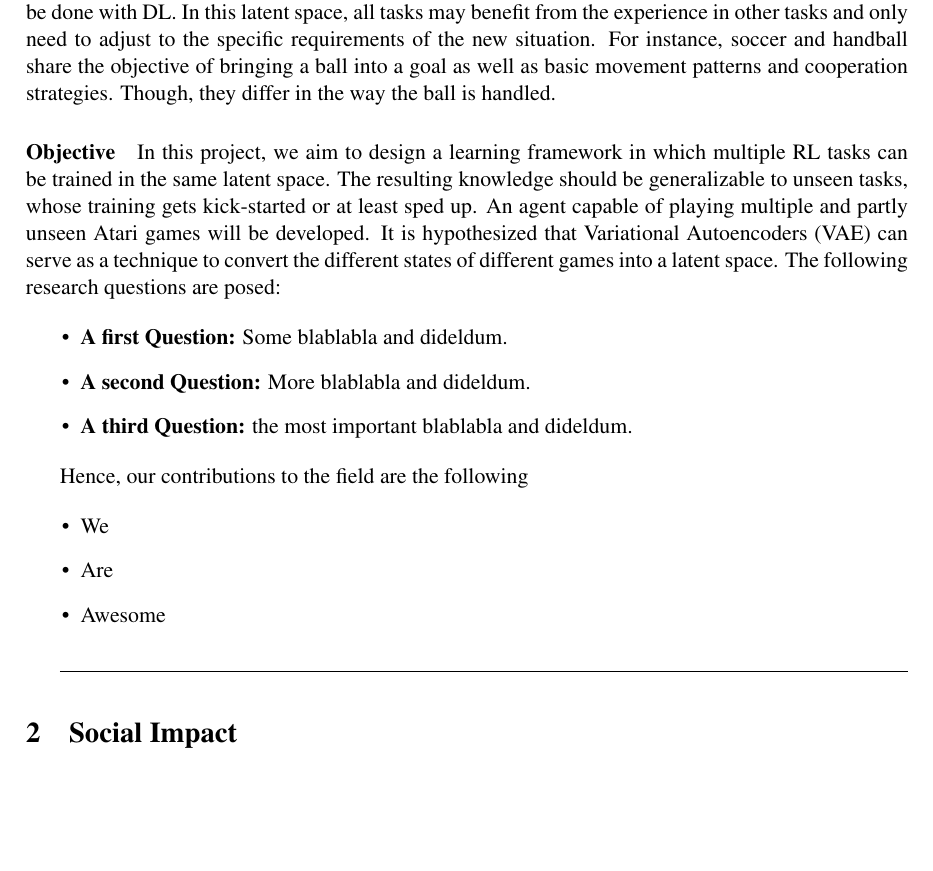
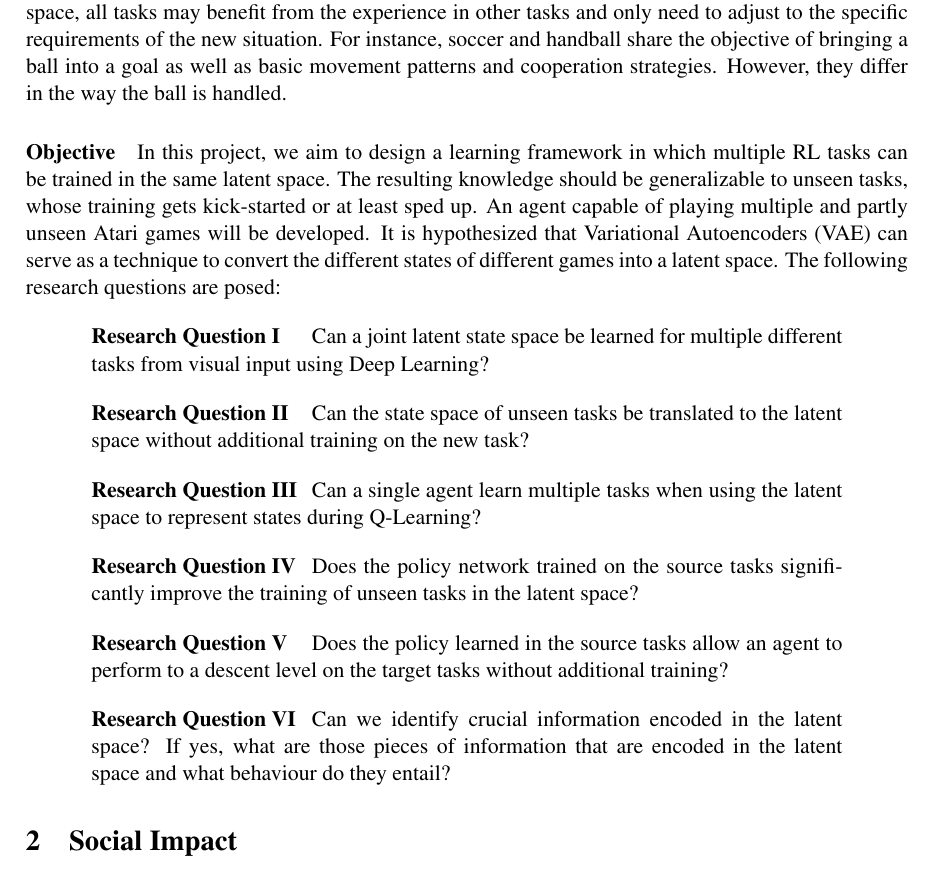
Before and after one commit to weidler/RLaSpa, a LaTeX document (documentation/project plan/project plan.tex, which reads documentation/project plan/sections/context.tex): part of page 2 of 7, cut so that both start at the same text, the shorter picture padded with empty space. Compiled offline with pdfLaTeX.

Commit message:
Research Questions

```diff
--- a/documentation/project plan/project plan.tex
+++ b/documentation/project plan/project plan.tex
@@ -11,10 +11,12 @@
 \usepackage[normalem]{ulem}
 \usepackage[ruled]{algorithm2e}
 \usepackage[]{setspace}
+\usepackage{tabto}
 \useunder{\uline}{\ul}{}
 \usepackage{caption}
 \usepackage{lastpage}
 \usepackage{float}
+\usepackage{scrextend}
 \usepackage[page]{appendix}
 \pagestyle{plain}
 \usepackage{graphicx}
@@ -26,6 +28,14 @@
 \addbibresource{../references.bib}
 
 \AtBeginBibliography{\small}
+
+\newenvironment{researchquestion}[1][]%
+   {\refstepcounter{paragraph}%
+    \list{}{\leftmargin=3em\rightmargin=\leftmargin}\item[]%
+    {\bfseries #1}\
+   }%
+   {\endlist%
+   }
 
 \begin{document}
 
--- a/documentation/project plan/sections/context.tex
+++ b/documentation/project plan/sections/context.tex
@@ -3,5 +3,6 @@
 
 In \textbf{Reinforcement Learning} (RL), machine learning problems are modelled as a sequence of actions taken by an agent in some environment to maximize a total reward. Instead of learning from a dataset, the agent builds knowledge about the environment by exploring the effect of its behaviour. Since such interaction can be cost-intensive in real-world (or physical) applications, it is desirable to pre-train agents on a simulated task and afterwards generalize the obtained knowledge to the real task.
 
+% increased attention
 For this reason, recent research on reinforcement learning involves a lot of work on \textbf{transfer learning} (TL). In TL, an agent learns to do a \textit{source task} and uses its knowledge in a before unseen \textit{target task} to perform to a reasonable level with minimal additional training. In its more extreme forms, TL is known as one- or zero-shot-learning, where only a single training step is allowed in the target task - or none at all \citep{goodfellow2016deep}. In RL, one of the key challenges of applying TL is inter-task alignment of states and actions. While some work tackles this issue with hand-crafted solutions \citep[e.g.][]{taylor2007cross}, it is desirable to develop methods to automatically map the tasks. Another approach is to learn in a common state (and possibly action) space, into which all tasks can be translated.
 
@@ -9,27 +10,26 @@ For this reason, recent research on reinforcement learning involves a lot of wor
 
-\paragraph{Motivation} This is useful for several reasons. As stated previously, it facilitates learning in costly tasks. Take, for example, the training of a robot playing soccer. If the agent needs to learn its behaviour entirely from physical play, the training process could only be run in real time. A simulation modelling the environment closely could be run much faster and, if done correctly, the learning is generalizable to the original task. Tasks that seem infeasible to train become solvable. Going further, knowledge gathered from playing soccer should be useful in other ball sports or even physical activities in general. If we aim to develop agents capable of performing any task in a given domain\footnote{Such as sports or any class of activities that rely on a common ground of skills (e.g. motor skills).}, we would expect it to use experience from one task in other tasks if they are at least partially applicable. For that, the different state spaces (and their representations) need to be abstracted into some latent space, as can be done with DL. In this latent space, all tasks may benefit from the experience in other tasks and only need to adjust to the specific requirements of the new situation. For instance, soccer and handball share the objective of bringing a ball into a goal as well as basic movement patterns and cooperation strategies. Though, they differ in the way the ball is handled.
+\paragraph{Motivation} Using DL, it may be possible to find state and action representations for multiple tasks that allow joint learning and generalization to unseen tasks. This is useful for several reasons. As stated previously, it facilitates learning in costly tasks. Take, for example, the training of a robot playing soccer. If the agent needs to learn its behaviour entirely from physical play, the training process could only be run in real time. A simulation modelling the environment closely could be run much faster and, if done correctly, the learning is generalizable to the original task. Tasks that seem infeasible to train become solvable. Going further, knowledge gathered from playing soccer should be useful in other ball sports or even physical activities in general. If we aim to develop agents capable of performing any task in a given domain\footnote{Such as sports or any class of activities that rely on a common ground of skills (e.g. motor skills).}, we would expect it to use experience from one task in other tasks if they are at least partially applicable. For that, the different state spaces (and their representations) need to be abstracted into some latent space, as can be done with DL. In this latent space, all tasks may benefit from the experience in other tasks and only need to adjust to the specific requirements of the new situation. For instance, soccer and handball share the objective of bringing a ball into a goal as well as basic movement patterns and cooperation strategies. However, they differ in the way the ball is handled.
 
 \paragraph{Objective} In this project, we aim to design a learning framework in which multiple RL tasks can be trained in the same latent space. The resulting knowledge should be generalizable to unseen tasks, whose training gets kick-started or at least sped up. An agent capable of playing multiple and partly unseen Atari games will be developed. It is hypothesized that Variational Autoencoders (VAE) can serve as a technique to convert the different states of different games into a latent space. The following research questions are posed:
 
-\begin{itemize}
+\NumTabs{4}
+	\begin{researchquestion}[Research Question I] \tab{Can a joint latent state space be learned for multiple different tasks from visual input using Deep Learning?}
+	\end{researchquestion}
 
-	\item \textbf{A first Question:} Some blablabla and dideldum.
+	\begin{researchquestion}[Research Question II] \tab{Can the state space of unseen tasks be translated to the latent space without additional training on the new task?}
+	\end{researchquestion}
 
-	\item \textbf{A second Question:} More blablabla and dideldum.
+	\begin{researchquestion}[Research Question III] \tab{Can a single agent learn multiple tasks when using the latent space to represent states during Q-Learning?}
+	\end{researchquestion}
 
-	\item \textbf{A third Question:} the most important blablabla and dideldum.
+	\begin{researchquestion}[Research Question IV] \tab{Does the policy network trained on the source tasks significantly improve the training of unseen tasks in the latent space?}
+	\end{researchquestion}
 
-\end{itemize}
+	\begin{researchquestion}[Research Question V] \tab{Does the policy learned in the source tasks allow an agent to perform to a descent level on the target tasks without additional training?}
+	\end{researchquestion}
 
-Hence, our contributions to the field are the following
-
-\begin{itemize}
-	\item We
-	\item Are
-	\item Awesome
-\end{itemize}
-
-\hrulefill
+	\begin{researchquestion}[Research Question VI] \tab{Can we identify crucial information encoded in the latent space? If yes, what are those pieces of information that are encoded in the latent space and what behaviour do they entail?}
+	\end{researchquestion}
 
 %Describes the problem/task/goal/idea in a general context
 
```
Also changed, not shown: documentation/project plan/project plan.pdf, documentation/project plan/sections/context.tex (2 more changed lines).
